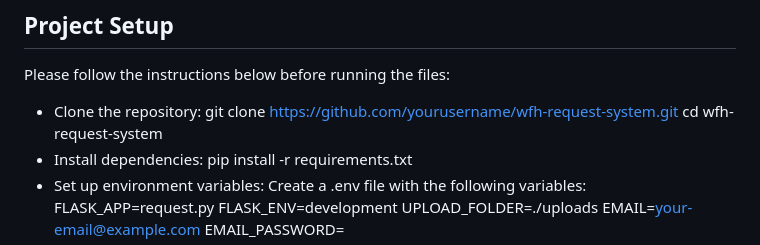
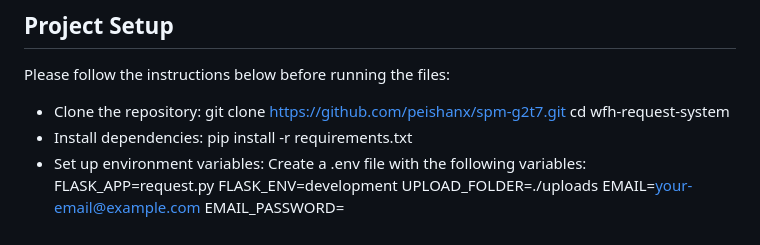
Before and after one commit to peishanx/spm-g2t7, a Markdown page: README.md, the part around the change. Drawn GitHub-style.

Commit message:
included git hub repo url

```diff
--- a/README.md
+++ b/README.md
@@ -10,7 +10,7 @@
 Please follow the instructions below before running the files:
 
 * Clone the repository:
-git clone https://github.com/yourusername/wfh-request-system.git
+git clone https://github.com/peishanx/spm-g2t7.git
 cd wfh-request-system
 * Install dependencies:
 pip install -r requirements.txt
```
